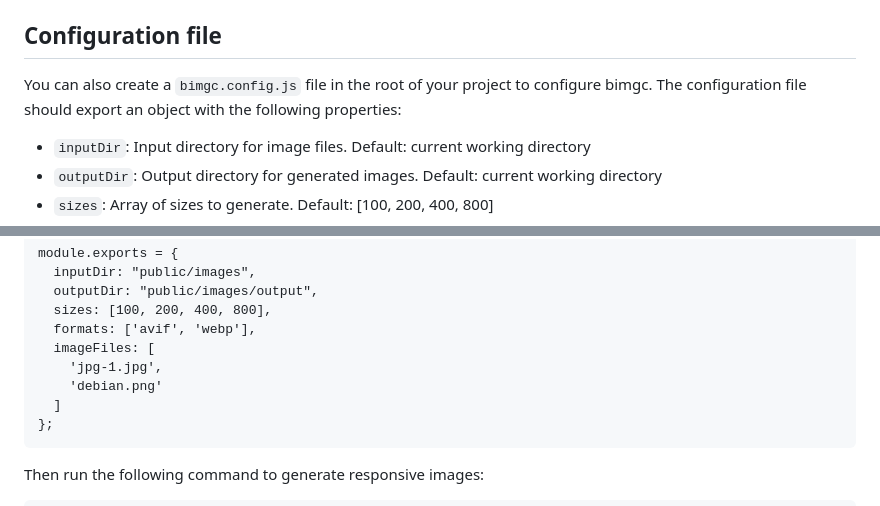
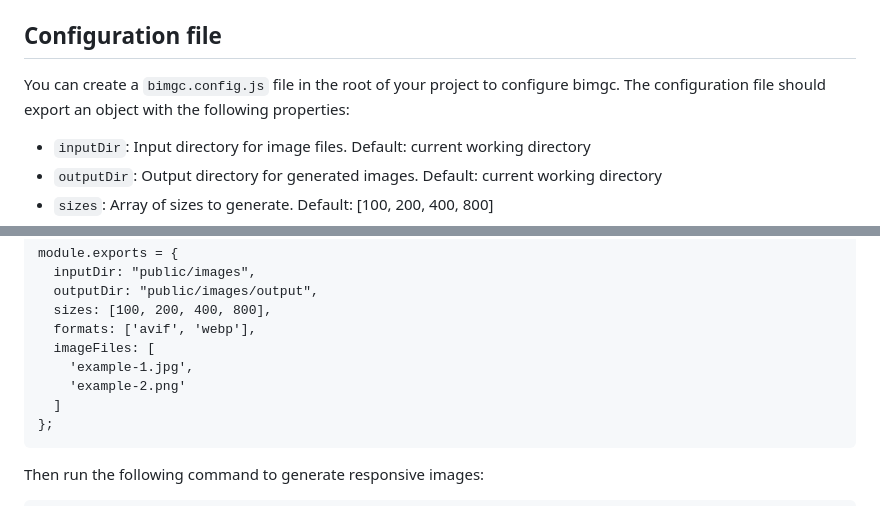
Before and after one commit to shinokada/bimgc, a Markdown page: README.md, 2 parts joined by grey strips. Drawn GitHub-style.

Commit message:
docs: update README

````diff
--- a/README.md
+++ b/README.md
@@ -45,7 +45,7 @@ cd path/to/your/project
 
 ## Configuration file
 
-You can also create a `bimgc.config.js` file in the root of your project to configure bimgc. The configuration file should export an object with the following properties:
+You can create a `bimgc.config.js` file in the root of your project to configure bimgc. The configuration file should export an object with the following properties:
 
 - `inputDir`: Input directory for image files. Default: current working directory
 - `outputDir`: Output directory for generated images. Default: current working directory
@@ -62,8 +62,8 @@ module.exports = {
   sizes: [100, 200, 400, 800],
   formats: ['avif', 'webp'],
   imageFiles: [
-    'jpg-1.jpg',
-    'debian.png'
+    'example-1.jpg',
+    'example-2.png'
   ]
 };
 ```
````
